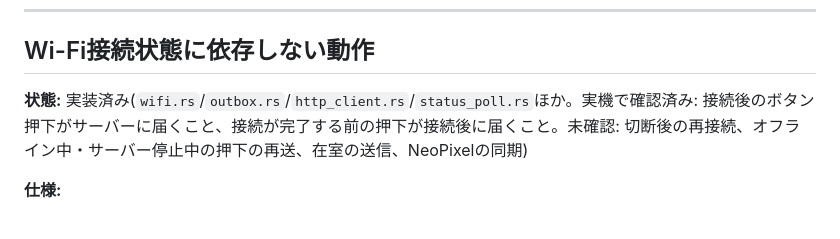
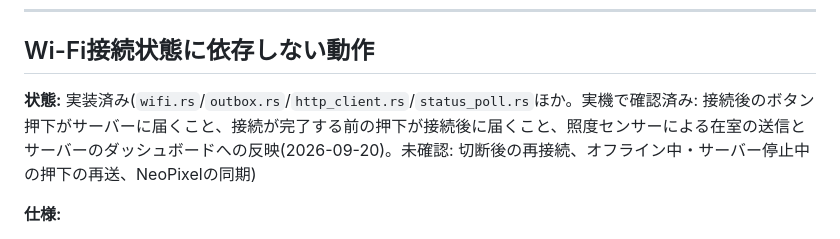
Before and after one commit to hasebems/bath-monitor, a Markdown page: docs/additional_spec.md, the part around the change. Drawn GitHub-style.

```diff
--- a/docs/additional_spec.md
+++ b/docs/additional_spec.md
@@ -104,7 +104,7 @@
 
 ## Wi-Fi接続状態に依存しない動作
 
-**状態:** 実装済み(`wifi.rs`/`outbox.rs`/`http_client.rs`/`status_poll.rs`ほか。実機で確認済み: 接続後のボタン押下がサーバーに届くこと、接続が完了する前の押下が接続後に届くこと。未確認: 切断後の再接続、オフライン中・サーバー停止中の押下の再送、在室の送信、NeoPixelの同期)
+**状態:** 実装済み(`wifi.rs`/`outbox.rs`/`http_client.rs`/`status_poll.rs`ほか。実機で確認済み: 接続後のボタン押下がサーバーに届くこと、接続が完了する前の押下が接続後に届くこと、照度センサーによる在室の送信とサーバーのダッシュボードへの反映(2026-09-20)。未確認: 切断後の再接続、オフライン中・サーバー停止中の押下の再送、NeoPixelの同期)
 
 **仕様:**
 
```
Also changed, not shown: README.md (+20 -2 lines), docs/wiring.md (+1 -1 lines).
